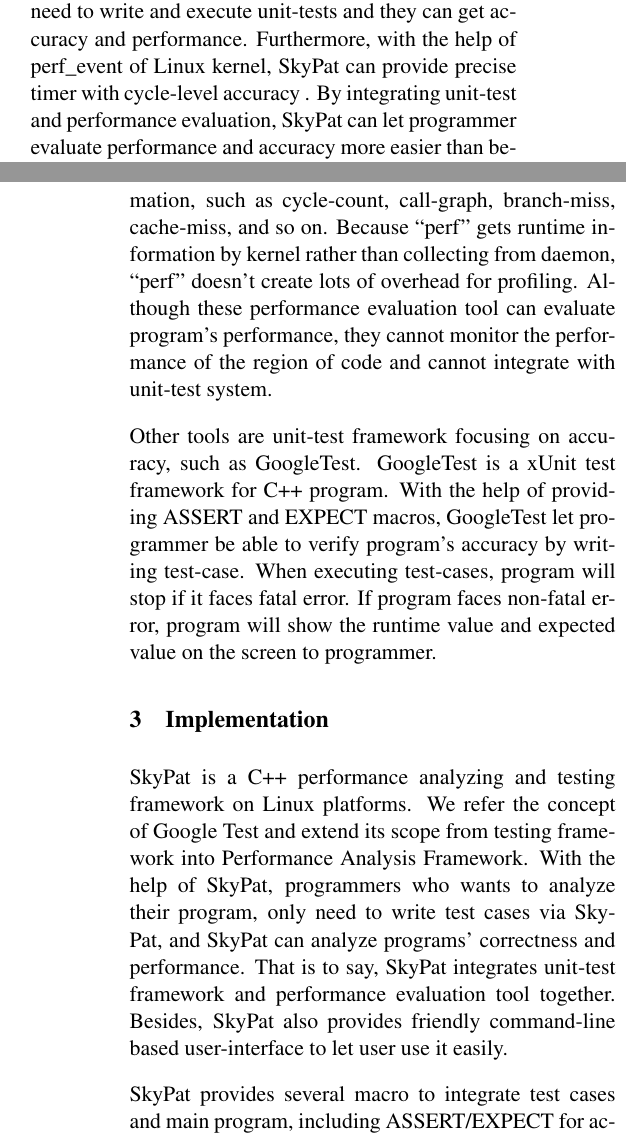
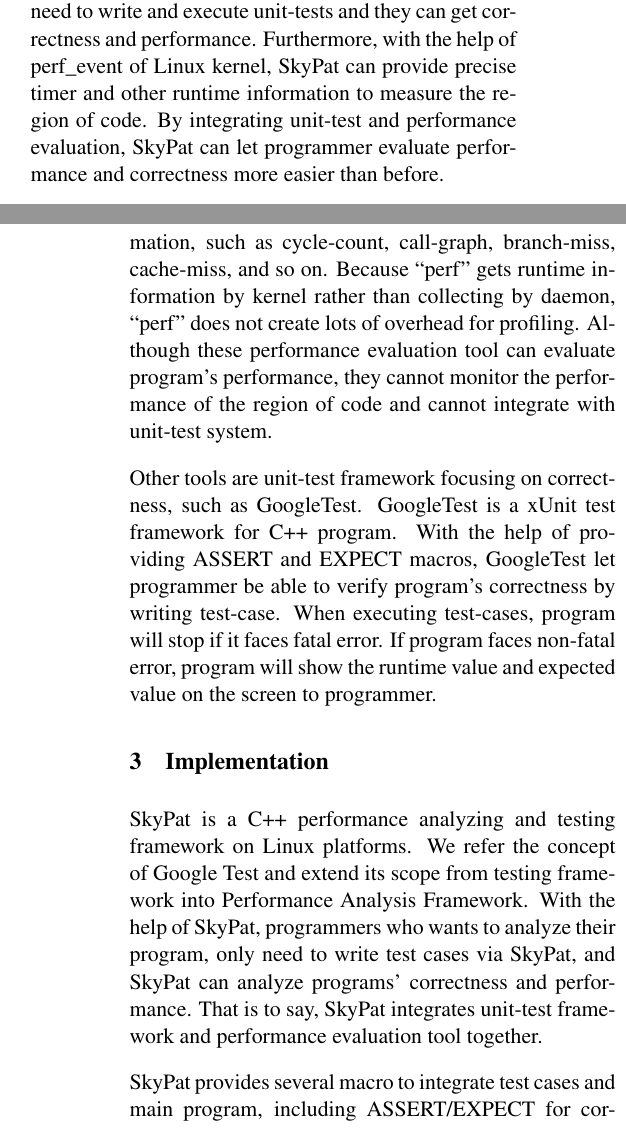
Before and after one commit to skymizer/SkyPat, a LaTeX problem sheet (docs/linux_symposium_2014/full_paper/example.tex): two parts of the columns of pages 1 and 2 of 3 before the commit and two parts of the columns of pages 1 and 2 of 2 after it, joined at a grey line, cut so that both start at the same text. Compiled offline with pdfLaTeX.

Commit message:
Refine the paper of Linux Symposium

```diff
--- a/docs/linux_symposium_2014/full_paper/example.tex
+++ b/docs/linux_symposium_2014/full_paper/example.tex
@@ -70,9 +70,9 @@ Meanwhile, \textit{perf} is well-known performance evaluation toolkit in Linux.
 Although \textit{perf} can evaluate whole program, \textit{perf} cannot evaluate performance of region of code.
 
 In this paper, we introduces SkyPat, which combines unit-test and performance evaluation.
-Programmer only need to write and execute unit-tests and they can get accuracy and performance.
-Furthermore, with the help of perf\_event of Linux kernel, SkyPat can provide precise timer with cycle-level accuracy .
-By integrating unit-test and performance evaluation, SkyPat can let programmer evaluate performance and accuracy more easier than before.
+Programmer only need to write and execute unit-tests and they can get correctness and performance.
+Furthermore, with the help of perf\_event of Linux kernel, SkyPat can provide precise timer and other runtime information to measure the region of code.
+By integrating unit-test and performance evaluation, SkyPat can let programmer evaluate performance and correctness more easier than before.
 
 The rest of this paper will be organized as follows.
 Related works is discussed in Section 2.
@@ -89,12 +89,12 @@ Oprofile was based on sampling-based by creating a daemon to collect runtime inf
 Because sampling-based daemon will waste system resource, Linux community added new interface, called ``Performance Counter''\cite{performance-counter-linux} or ``perf\_event'' in later version.
 With the help of ``Performance Counter'', Linux community builds another performance evaluation tool, called ``perf'', based on ``Performance Counter''.
 ``perf'' is a performance evaluation toolkit without daemon to collect runtime information, such as cycle-count, call-graph, branch-miss, cache-miss, and so on.
-Because ``perf'' gets runtime information by kernel rather than collecting from daemon, ``perf'' doesn't create lots of overhead for profiling.
+Because ``perf'' gets runtime information by kernel rather than collecting by daemon, ``perf'' does not create lots of overhead for profiling.
 Although these performance evaluation tool can evaluate program's performance, they cannot monitor the performance of the region of code and cannot integrate with unit-test system.
 
-Other tools are unit-test framework focusing on accuracy, such as GoogleTest.
+Other tools are unit-test framework focusing on correctness, such as GoogleTest.
 GoogleTest is a xUnit test framework for C++ program.
-With the help of providing ASSERT and EXPECT macros, GoogleTest let programmer be able to verify program's accuracy by writing test-case.
+With the help of providing ASSERT and EXPECT macros, GoogleTest let programmer be able to verify program's correctness by writing test-case.
 When executing test-cases, program will stop if it faces fatal error.
 If program faces non-fatal error, program will show the runtime value and expected value on the screen to programmer.
 
@@ -103,7 +103,6 @@ If program faces non-fatal error, program will show the runtime value and expect
 SkyPat is a C++ performance analyzing and testing framework on Linux platforms. We refer the concept of Google Test and extend its scope from testing framework into Performance Analysis Framework.
 With the help of SkyPat, programmers who wants to analyze their program, only need to write test cases via SkyPat, and SkyPat can analyze programs' correctness and performance.
 That is to say, SkyPat integrates unit-test framework and performance evaluation tool together.
-Besides, SkyPat also provides friendly command-line based user-interface to let user use it easily.
 
-SkyPat provides several macro to integrate test cases and main program, including ASSERT/EXPECT for accuracy and PERFROM for performance.
+SkyPat provides several macro to integrate test cases and main program, including ASSERT/EXPECT for correctness and PERFROM for performance.
 ASSERT and EXPECT are assertions for condition testing and PERFORM wraps a block of code for performance testing.
@@ -123,11 +122,10 @@ By this way, SkyPat can provide user precise timer information of the region of
 
 \section{Evaluation}
 
-\section{Conclusion}
-By integrating unit-test framework and performance evaluation tool, user can get accuracy and performance number by writing test-cases.
+\section{Conclusion and Future Works}
+By integrating unit-test framework and performance evaluation tool, user can get correctness and performance number of the region of code by writing test-cases.
 Users can get the performance between region of code defined by themselves.
 For programs which needs high precise timing information, such as compiler, SkyPat can give them more ability to measure the bottleneck of regions of a program.
-
 
 \begin{thebibliography}{99}  % The section of reference
 \addcontentsline{toc}{section}{Reference}  % Add ``Reference'' into the table of contents
```
Also changed, not shown: docs/linux_symposium_2014/full_paper/example.tex (26 more changed lines).
